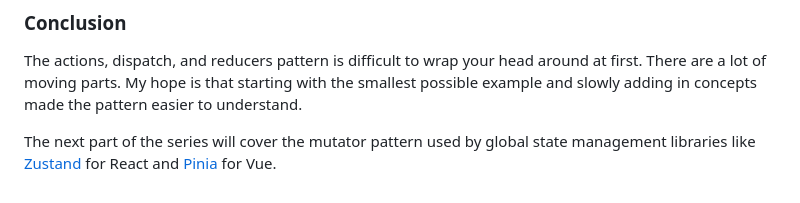
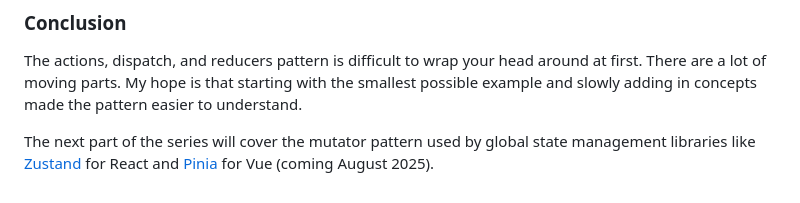
Before and after one commit to abbeyperini/digital-garden, a Markdown page: blogs/state-2.md, the part around the change. Rendered like a GitHub page.

Commit message:
update state-2 blog

```diff
--- a/blogs/state-2.md
+++ b/blogs/state-2.md
@@ -1006,4 +1006,4 @@ export class ShibaCounter {
 
 The actions, dispatch, and reducers pattern is difficult to wrap your head around at first. There are a lot of moving parts. My hope is that starting with the smallest possible example and slowly adding in concepts made the pattern easier to understand.
 
-The next part of the series will cover the mutator pattern used by global state management libraries like [Zustand](https://zustand.docs.pmnd.rs/getting-started/introduction) for React and [Pinia](https://pinia.vuejs.org/) for Vue.
+The next part of the series will cover the mutator pattern used by global state management libraries like [Zustand](https://zustand.docs.pmnd.rs/getting-started/introduction) for React and [Pinia](https://pinia.vuejs.org/) for Vue (coming August 2025).
```
